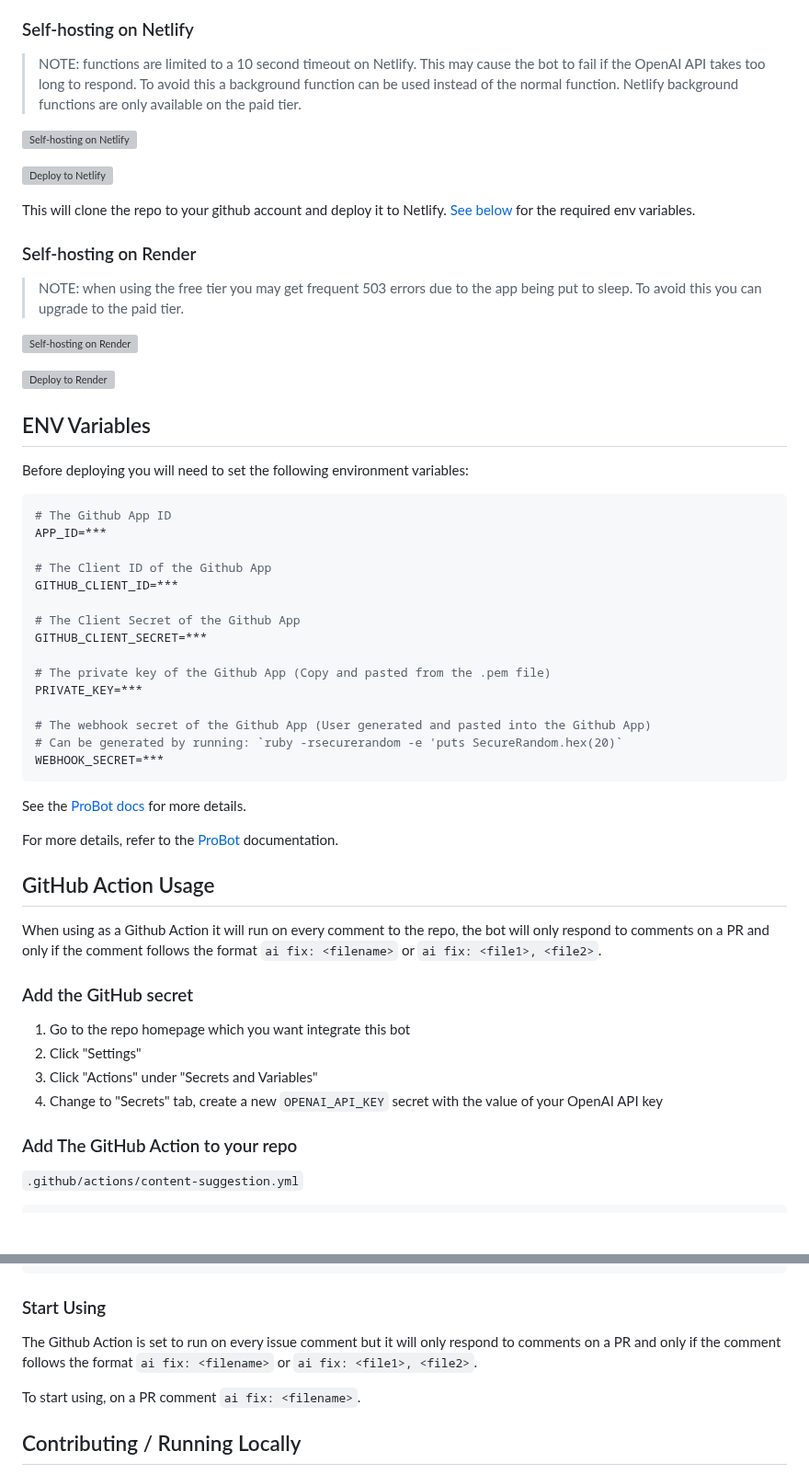
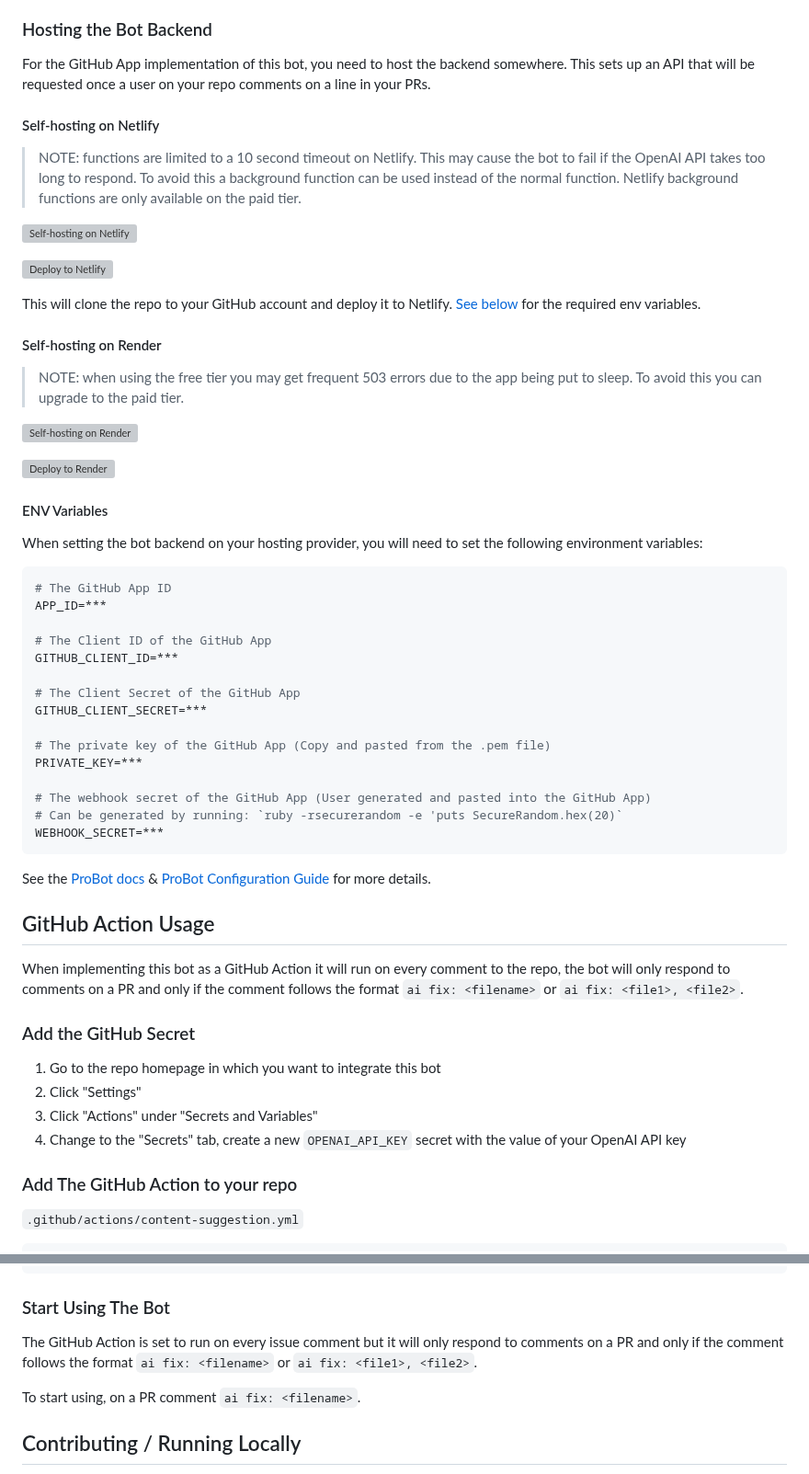
Before and after one commit to tinacms/markdown-bot, a Markdown page: README.md, 2 parts joined by grey strips. Shown at 92% size. GitHub-like rendering; blank space fills up the shorter version; grey boxes are pictures that could not be loaded.

````diff
--- a/README.md
+++ b/README.md
@@ -72,6 +73,10 @@ We do not provide a hosted version of the GitHub app so you will need to self-ho
 8. In the app settings click on "Generate a private key" and save the .pem file somewhere safe
 
-### Self-hosting on Netlify
+### Hosting the Bot Backend
+
+For the GitHub App implementation of this bot, you need to host the backend somewhere. This sets up an API that will be requested once a user on your repo comments on a line in your PRs.
+
+#### Self-hosting on Netlify
 
 > NOTE: functions are limited to a 10 second timeout on Netlify. This may cause the bot to fail if the OpenAI API takes too long to respond.
 > To avoid this a background function can be used instead of the normal function. Netlify background functions are only available on the paid tier.
@@ -80,9 +85,9 @@ We do not provide a hosted version of the GitHub app so you will need to self-ho
 
 [![Deploy to Netlify](https://www.netlify.com/img/deploy/button.svg)](https://app.netlify.com/start/deploy?repository=https://github.com/tinacms/ai-content)
 
-This will clone the repo to your github account and deploy it to Netlify. [See below](#env-variables) for the required env variables.
+This will clone the repo to your GitHub account and deploy it to Netlify. [See below](#env-variables) for the required env variables.
 
-### Self-hosting on Render
+#### Self-hosting on Render
 
 > NOTE: when using the free tier you may get frequent 503 errors due to the app being put to sleep. To avoid this you can upgrade to the paid tier.
 
@@ -90,42 +95,40 @@ This will clone the repo to your github account and deploy it to Netlify. [See b
 
 [![Deploy to Render](https://render.com/images/deploy-to-render-button.svg)](https://render.com/deploy?repo=https://github.com/tinacms/ai-content)
 
-## ENV Variables
+#### ENV Variables
 
-Before deploying you will need to set the following environment variables:
+When setting the bot backend on your hosting provider, you will need to set the following environment variables:
 
 ```env
-# The Github App ID
+# The GitHub App ID
 APP_ID=***
 
-# The Client ID of the Github App
+# The Client ID of the GitHub App
 GITHUB_CLIENT_ID=***
 
-# The Client Secret of the Github App
+# The Client Secret of the GitHub App
 GITHUB_CLIENT_SECRET=***
 
-# The private key of the Github App (Copy and pasted from the .pem file)
+# The private key of the GitHub App (Copy and pasted from the .pem file)
 PRIVATE_KEY=***
 
-# The webhook secret of the Github App (User generated and pasted into the Github App)
+# The webhook secret of the GitHub App (User generated and pasted into the GitHub App)
 # Can be generated by running: `ruby -rsecurerandom -e 'puts SecureRandom.hex(20)`
 WEBHOOK_SECRET=***
 ```
 
-See the [ProBot docs](https://probot.github.io/docs/configuration/) for more details.
-
-For more details, refer to the [ProBot](https://probot.github.io/docs/development/#manually-configuring-a-github-app) documentation.
+See the [ProBot docs](https://probot.github.io/docs/configuration/) & [ProBot Configuration Guide](https://probot.github.io/docs/development/#manually-configuring-a-github-app) for more details.
 
 ## GitHub Action Usage
 
-When using as a Github Action it will run on every comment to the repo, the bot will only respond to comments on a PR and only if the comment follows the format `ai fix: <filename>` or `ai fix: <file1>, <file2>`.
+When implementing this bot as a GitHub Action it will run on every comment to the repo, the bot will only respond to comments on a PR and only if the comment follows the format `ai fix: <filename>` or `ai fix: <file1>, <file2>`.
 
-### Add the GitHub secret
+### Add the GitHub Secret
 
-1. Go to the repo homepage which you want integrate this bot
+1. Go to the repo homepage in which you want to integrate this bot
 2. Click "Settings"
 3. Click "Actions" under "Secrets and Variables"
-4. Change to "Secrets" tab, create a new `OPENAI_API_KEY` secret with the value of your OpenAI API key
+4. Change to the "Secrets" tab, create a new `OPENAI_API_KEY` secret with the value of your OpenAI API key
 
 ### Add The GitHub Action to your repo
 
@@ -152,9 +155,9 @@ jobs:
           OPENAI_API_KEY: ${{ secrets.OPENAI_API_KEY }}
 ```
 
-### Start Using
+### Start Using The Bot
 
-The Github Action is set to run on every issue comment but it will only respond to comments on a PR and only if the comment follows the format `ai fix: <filename>` or `ai fix: <file1>, <file2>`.
+The GitHub Action is set to run on every issue comment but it will only respond to comments on a PR and only if the comment follows the format `ai fix: <filename>` or `ai fix: <file1>, <file2>`.
 
 To start using, on a PR comment `ai fix: <filename>`.
 
````
Also changed, not shown: other parts of README.md (+19 -18 lines).
